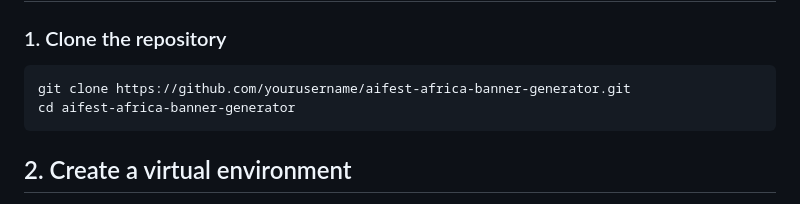
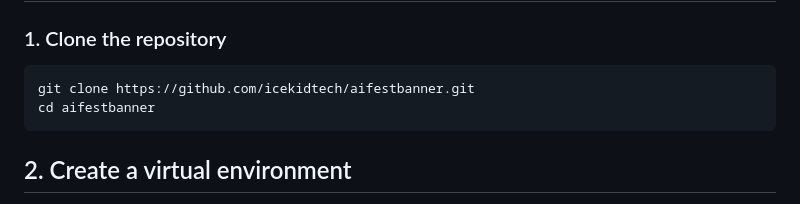
Before and after one commit to icekidtech/aifestbanner, a Markdown page: README.md, the part around the change. Rendered like a GitHub page.

````diff
--- a/README.md
+++ b/README.md
@@ -27,8 +27,8 @@ This project is a web platform designed for participants of AI Fest Africa to cr
 ### 1. Clone the repository
 
 ```bash
-git clone https://github.com/yourusername/aifest-africa-banner-generator.git
-cd aifest-africa-banner-generator
+git clone https://github.com/icekidtech/aifestbanner.git
+cd aifestbanner
 ```
 
 ## 2. Create a virtual environment
````
